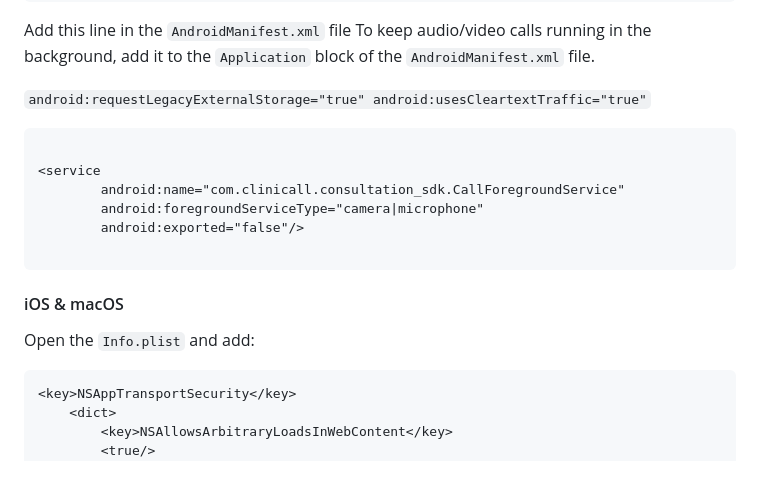
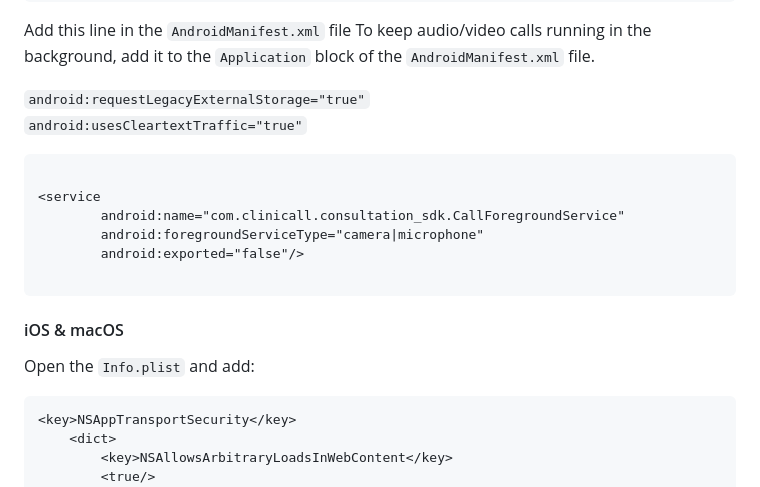
Before and after one commit to riyadzia/consultation_sdk, a Markdown page: README.md, the part around one of its changes. Rendered like a GitHub page.

````diff
--- a/README.md
+++ b/README.md
@@ -73,8 +73,8 @@ CliniCall Consulation SDK requires `Camera` and `Microphone` Others permission t
 Add this line in the `AndroidManifest.xml` file
 To keep audio/video calls running in the background, add it to the `Application` block of the `AndroidManifest.xml` file.
 
-`android:requestLegacyExternalStorage="true"
- android:usesCleartextTraffic="true"`
+`android:requestLegacyExternalStorage="true"`
+`android:usesCleartextTraffic="true"`
 
 ```xml
 
@@ -89,7 +89,7 @@ To keep audio/video calls running in the background, add it to the `Application`
 
 Open the `Info.plist` and add:
 
-```plist
+```xml
 <key>NSAppTransportSecurity</key>
     <dict>
     	<key>NSAllowsArbitraryLoadsInWebContent</key>
````
Also changed, not shown: other parts of README.md (+1 -1 lines).
